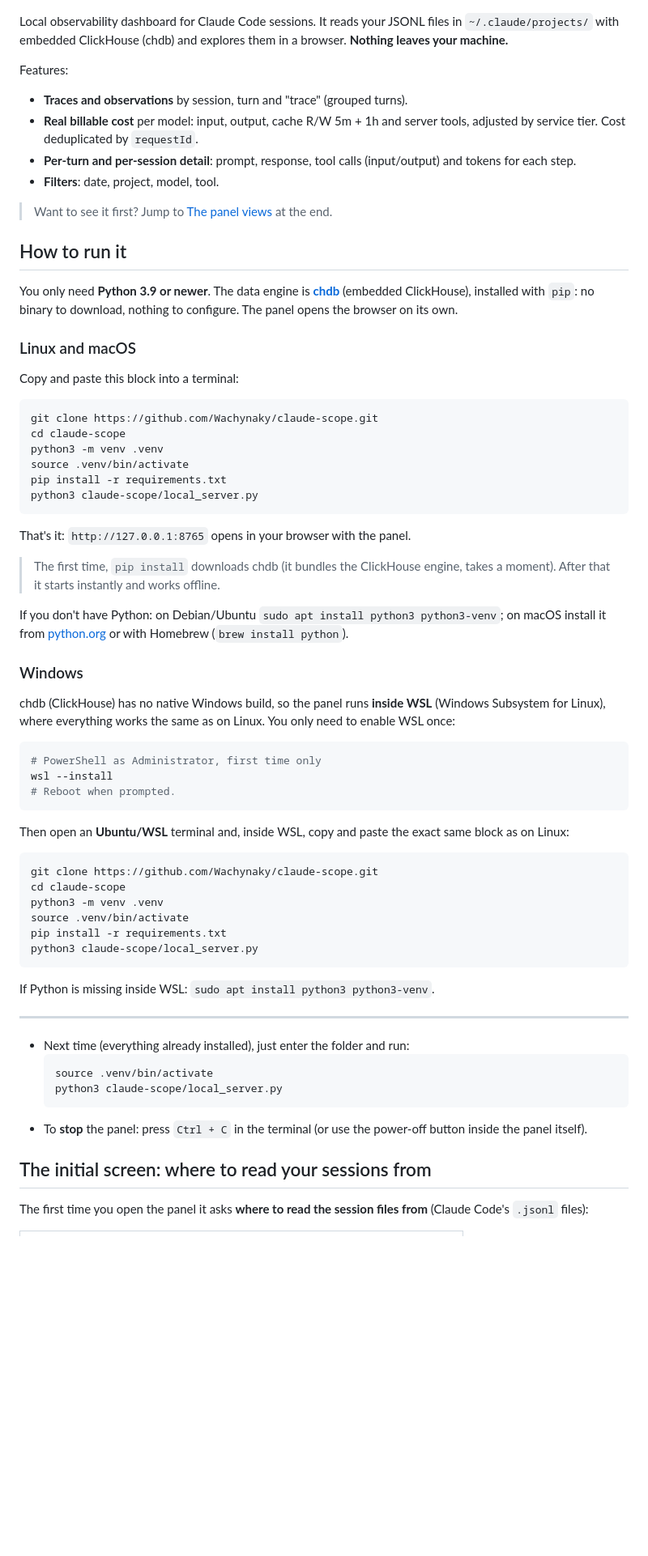
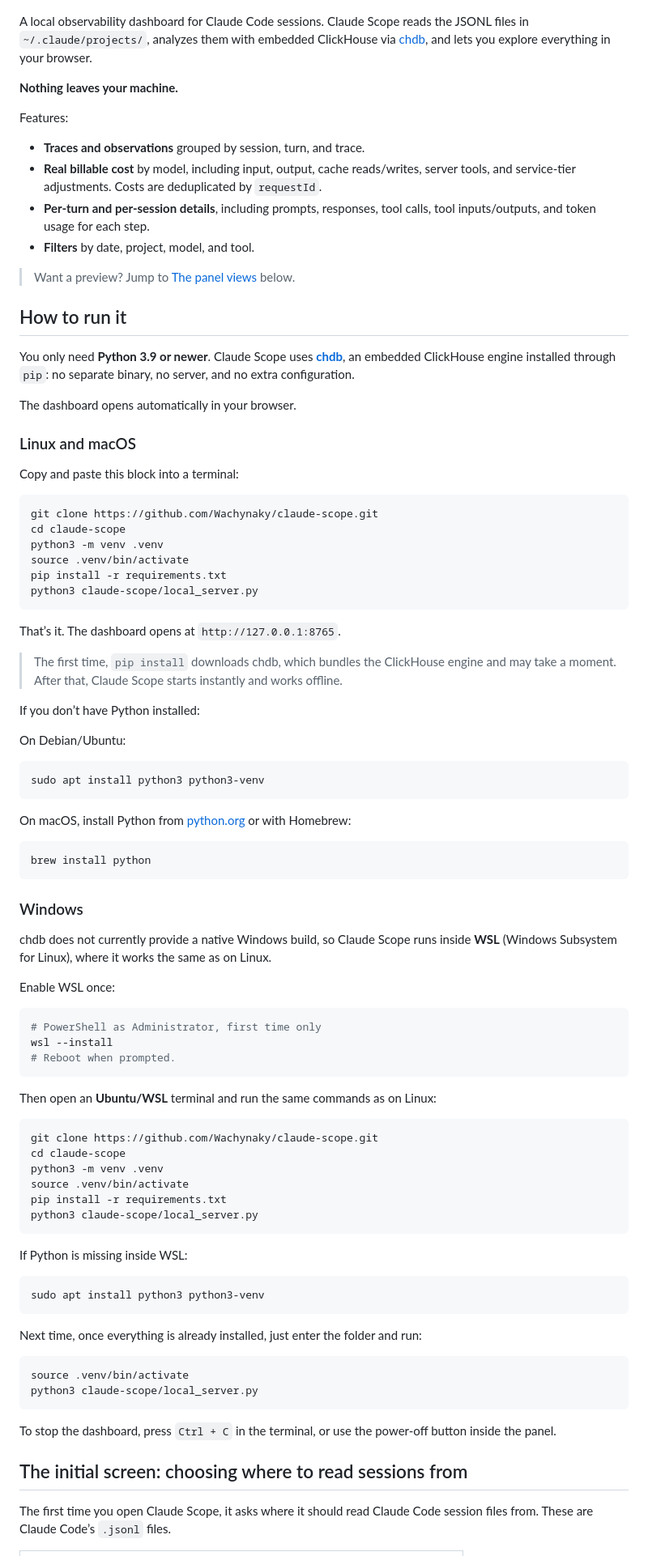
Before and after one commit to Wachynaky/claude-scope, a Markdown page: README.md, the part around one of its changes. Shown at 81% size. Rendered like a GitHub page; blank space fills up the shorter version.

Commit message:
Reescribe el README en inglés con más detalle

````diff
--- a/README.md
+++ b/README.md
@@ -2,27 +2,24 @@
 
 ![Claude Scope dashboard](img/claude-scope.png)
 
-Local observability dashboard for Claude Code sessions. It reads your JSONL
-files in `~/.claude/projects/` with embedded ClickHouse (chdb) and explores them
-in a browser. **Nothing leaves your machine.**
+A local observability dashboard for Claude Code sessions. Claude Scope reads the JSONL files in `~/.claude/projects/`, analyzes them with embedded ClickHouse via [chdb](https://github.com/chdb-io/chdb), and lets you explore everything in your browser.
+
+**Nothing leaves your machine.**
 
 Features:
 
-- **Traces and observations** by session, turn and "trace" (grouped turns).
-- **Real billable cost** per model: input, output, cache R/W 5m + 1h and server
-  tools, adjusted by service tier. Cost deduplicated by `requestId`.
-- **Per-turn and per-session detail**: prompt, response, tool calls
-  (input/output) and tokens for each step.
-- **Filters**: date, project, model, tool.
+* **Traces and observations** grouped by session, turn, and trace.
+* **Real billable cost** by model, including input, output, cache reads/writes, server tools, and service-tier adjustments. Costs are deduplicated by `requestId`.
+* **Per-turn and per-session details**, including prompts, responses, tool calls, tool inputs/outputs, and token usage for each step.
+* **Filters** by date, project, model, and tool.
 
-> Want to see it first? Jump to [The panel views](#the-panel-views) at the end.
+> Want a preview? Jump to [The panel views](#the-panel-views) below.
 
 ## How to run it
 
-You only need **Python 3.9 or newer**. The data engine is
-[**chdb**](https://github.com/chdb-io/chdb) (embedded ClickHouse), installed with
-`pip`: no binary to download, nothing to configure. The panel opens the browser
-on its own.
+You only need **Python 3.9 or newer**. Claude Scope uses [**chdb**](https://github.com/chdb-io/chdb), an embedded ClickHouse engine installed through `pip`: no separate binary, no server, and no extra configuration.
+
+The dashboard opens automatically in your browser.
 
 ### Linux and macOS
 
@@ -37,20 +34,29 @@ pip install -r requirements.txt
 python3 claude-scope/local_server.py
 ```
 
-That's it: `http://127.0.0.1:8765` opens in your browser with the panel.
+That’s it. The dashboard opens at `http://127.0.0.1:8765`.
 
-> The first time, `pip install` downloads chdb (it bundles the ClickHouse
-> engine, takes a moment). After that it starts instantly and works offline.
+> The first time, `pip install` downloads chdb, which bundles the ClickHouse engine and may take a moment. After that, Claude Scope starts instantly and works offline.
 
-If you don't have Python: on Debian/Ubuntu `sudo apt install python3 python3-venv`;
-on macOS install it from [python.org](https://www.python.org/downloads/) or with
-Homebrew (`brew install python`).
+If you don’t have Python installed:
+
+On Debian/Ubuntu:
+
+```bash
+sudo apt install python3 python3-venv
+```
+
+On macOS, install Python from [python.org](https://www.python.org/downloads/) or with Homebrew:
+
+```bash
+brew install python
+```
 
 ### Windows
 
-chdb (ClickHouse) has no native Windows build, so the panel runs **inside WSL**
-(Windows Subsystem for Linux), where everything works the same as on Linux. You
-only need to enable WSL once:
+chdb does not currently provide a native Windows build, so Claude Scope runs inside **WSL** (Windows Subsystem for Linux), where it works the same as on Linux.
+
+Enable WSL once:
 
 ```powershell
 # PowerShell as Administrator, first time only
@@ -58,8 +64,7 @@ wsl --install
 # Reboot when prompted.
 ```
 
-Then open an **Ubuntu/WSL** terminal and, inside WSL, copy and paste the exact
-same block as on Linux:
+Then open an **Ubuntu/WSL** terminal and run the same commands as on Linux:
 
 ```bash
 git clone https://github.com/Wachynaky/claude-scope.git
@@ -70,22 +75,24 @@ pip install -r requirements.txt
 python3 claude-scope/local_server.py
 ```
 
-If Python is missing inside WSL: `sudo apt install python3 python3-venv`.
+If Python is missing inside WSL:
 
----
+```bash
+sudo apt install python3 python3-venv
+```
 
-- Next time (everything already installed), just enter the folder and run:
-  ```bash
-  source .venv/bin/activate
-  python3 claude-scope/local_server.py
-  ```
-- To **stop** the panel: press `Ctrl + C` in the terminal (or use the power-off
-  button inside the panel itself).
+Next time, once everything is already installed, just enter the folder and run:
 
-## The initial screen: where to read your sessions from
+```bash
+source .venv/bin/activate
+python3 claude-scope/local_server.py
+```
 
-The first time you open the panel it asks **where to read the session files
-from** (Claude Code's `.jsonl` files):
+To stop the dashboard, press `Ctrl + C` in the terminal, or use the power-off button inside the panel.
+
+## The initial screen: choosing where to read sessions from
+
+The first time you open Claude Scope, it asks where it should read Claude Code session files from. These are Claude Code’s `.jsonl` files.
 
 <table>
   <tr>
````
Also changed, not shown: other parts of README.md (+36 -47 lines).
